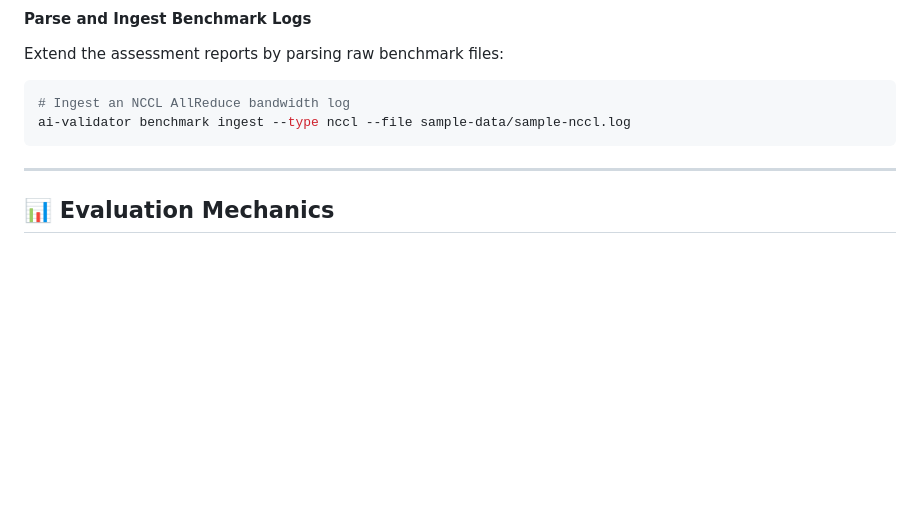
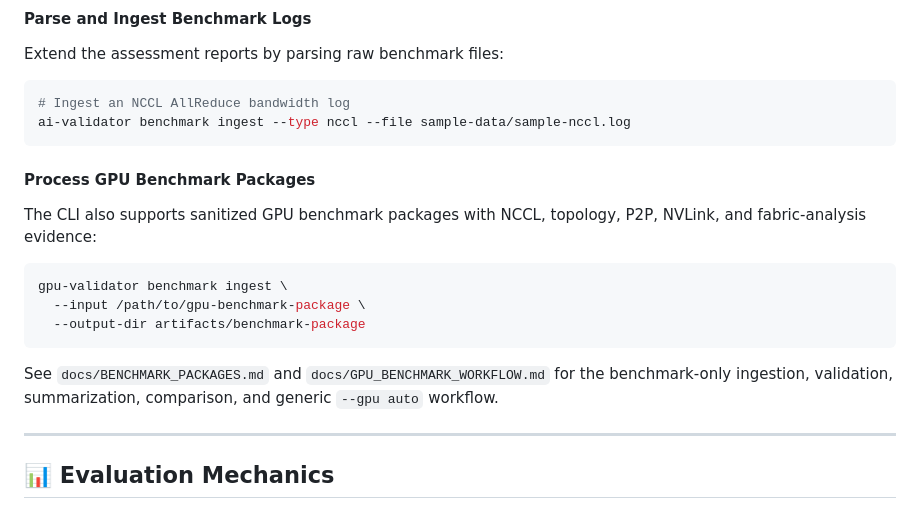
Before and after one commit to svbion/ai-compute-readiness-validator, a Markdown page: README.md, the part around the change. GitHub-like rendering; blank space fills up the shorter version.

Commit message:
docs: document GPU benchmark package workflows

````diff
--- a/README.md
+++ b/README.md
@@ -98,6 +98,19 @@ Extend the assessment reports by parsing raw benchmark files:
 ai-validator benchmark ingest --type nccl --file sample-data/sample-nccl.log
 ```
 
+#### Process GPU Benchmark Packages
+The CLI also supports sanitized GPU benchmark packages with NCCL, topology,
+P2P, NVLink, and fabric-analysis evidence:
+```bash
+gpu-validator benchmark ingest \
+  --input /path/to/gpu-benchmark-package \
+  --output-dir artifacts/benchmark-package
+```
+
+See `docs/BENCHMARK_PACKAGES.md` and `docs/GPU_BENCHMARK_WORKFLOW.md` for the
+benchmark-only ingestion, validation, summarization, comparison, and generic
+`--gpu auto` workflow.
+
 ---
 
 ## 📊 Evaluation Mechanics
````
Also changed, not shown: docs/BENCHMARK_PACKAGES.md (added, +18 -0 lines), docs/GPU_BENCHMARK_WORKFLOW.md (added, +104 -0 lines).
